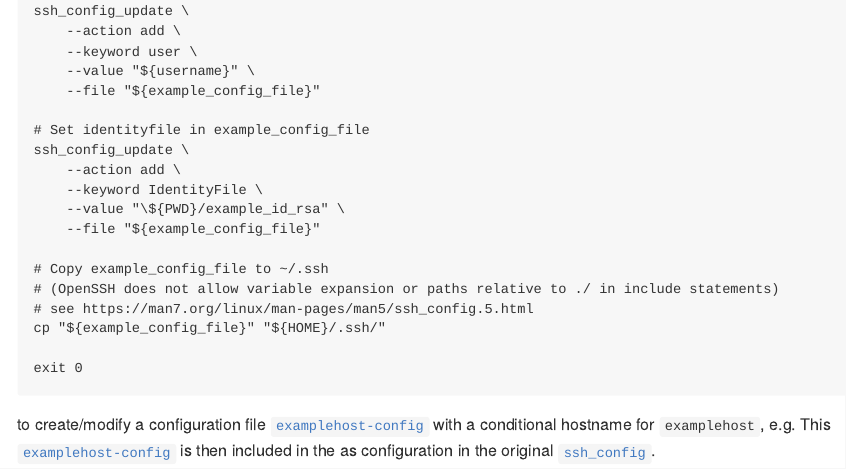
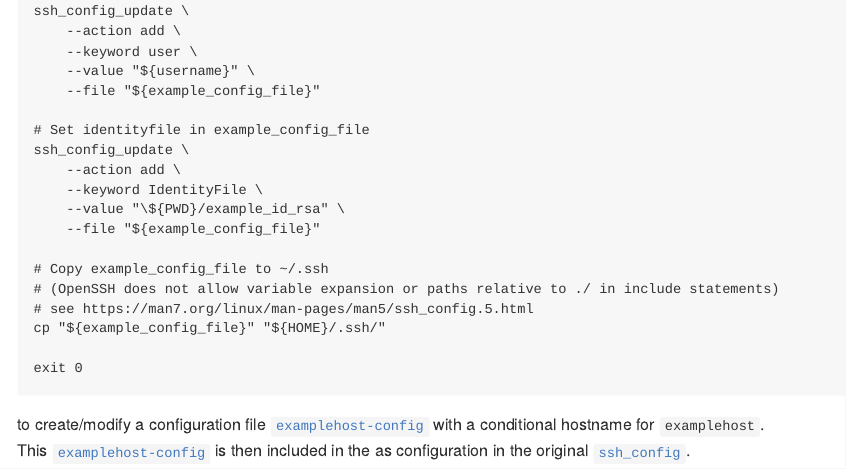
Before and after one commit to simon-lenau/ssh-dynconf, an R Markdown document (README.Rmd): the page in a window 1100 px wide, from 3340 px down. The pictures show the output file README.md that the author committed with the source, drawn offline in the style of GitHub.

Commit message:
Updated ReadMe

````diff
--- a/README.Rmd
+++ b/README.Rmd
@@ -121,7 +121,7 @@ cat "examples/make-examplehost-config.sh"
 ```
 
 to create/modify a configuration file [`examplehost-config`](examples/examplehost-config)
-with a conditional hostname for `examplehost`, e.g.
+with a conditional hostname for `examplehost`. \
 This [`examplehost-config`](examples/examplehost-config) is then included in the
 as configuration in the original
 [`ssh_config`](examples/ssh_config).
````
Also changed, not shown: README.md.
